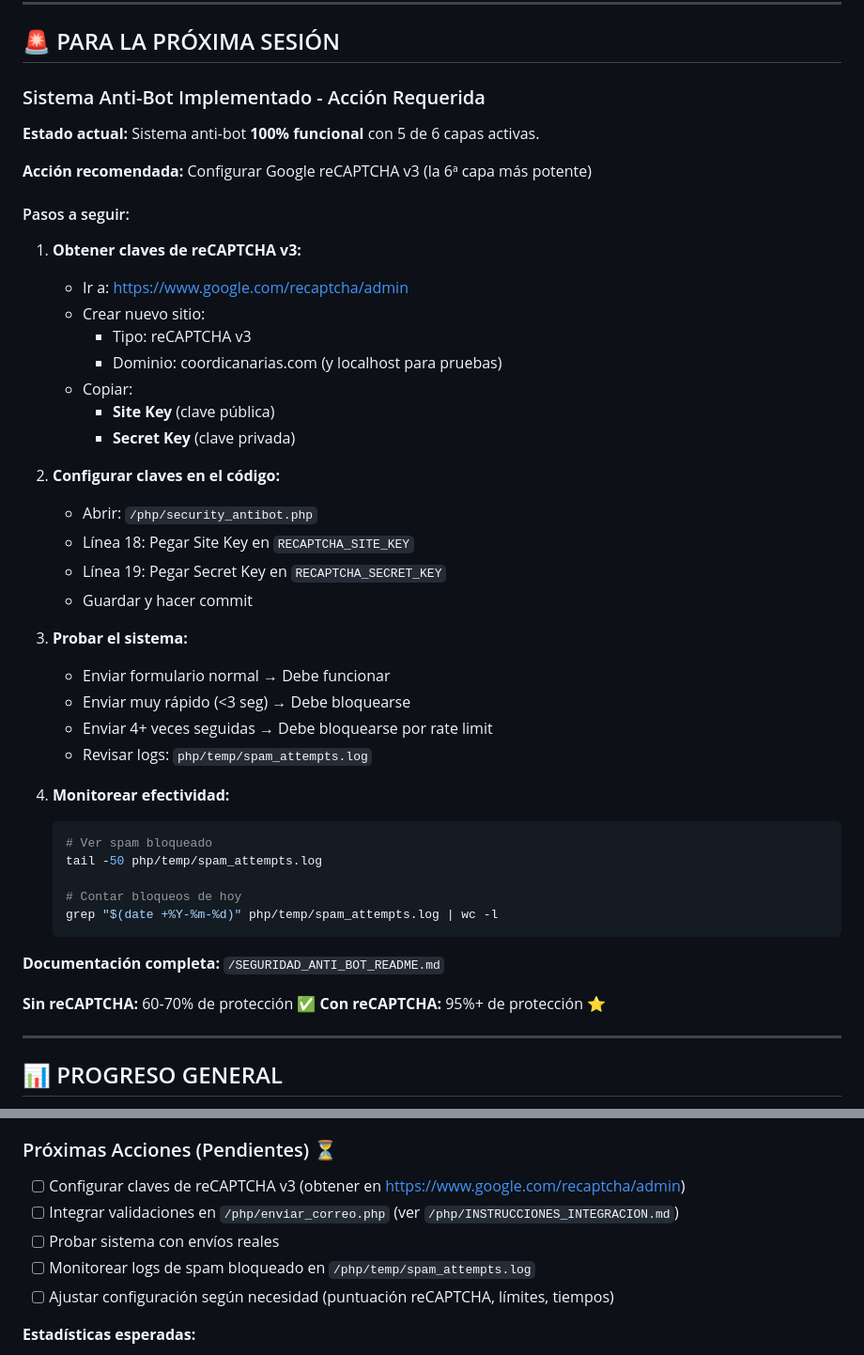
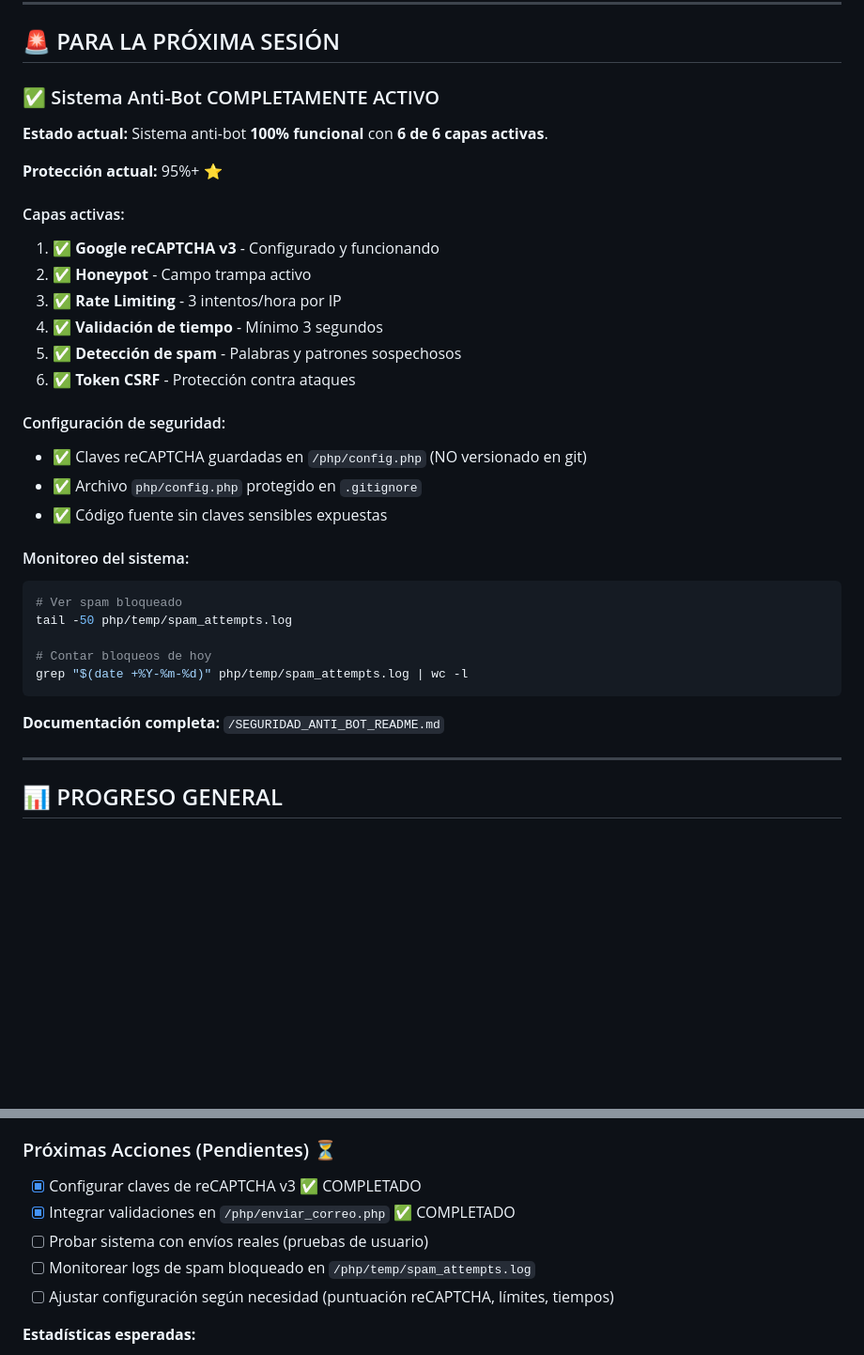
Before and after one commit to fhncoordi/coordiweb, a Markdown page: TODO.md, 2 parts joined by grey strips. Shown at 94% size. Drawn GitHub-style; blank space fills up the shorter version.

Commit message:
Actualizar TODO: reCAPTCHA v3 completamente configurado
- Sistema anti-bot ahora con 6/6 capas activas (95%+ protección)
- Todas las claves configuradas de forma segura en config.php
- Actualizar estado de tareas pendientes

Co-Authored-By: Claude Sonnet 4.5 <noreply@anthropic.com>

````diff
--- a/TODO.md
+++ b/TODO.md
@@ -10,48 +10,35 @@ Plan de implementación del sistema de administración de contenido con MySQL +
 
 ## 🚨 PARA LA PRÓXIMA SESIÓN
 
-### Sistema Anti-Bot Implementado - Acción Requerida
+### ✅ Sistema Anti-Bot COMPLETAMENTE ACTIVO
 
-**Estado actual:** Sistema anti-bot **100% funcional** con 5 de 6 capas activas.
+**Estado actual:** Sistema anti-bot **100% funcional** con **6 de 6 capas activas**.
 
-**Acción recomendada:** Configurar Google reCAPTCHA v3 (la 6ª capa más potente)
+**Protección actual:** 95%+ ⭐
 
-#### Pasos a seguir:
+#### Capas activas:
+1. ✅ **Google reCAPTCHA v3** - Configurado y funcionando
+2. ✅ **Honeypot** - Campo trampa activo
+3. ✅ **Rate Limiting** - 3 intentos/hora por IP
+4. ✅ **Validación de tiempo** - Mínimo 3 segundos
+5. ✅ **Detección de spam** - Palabras y patrones sospechosos
+6. ✅ **Token CSRF** - Protección contra ataques
 
-1. **Obtener claves de reCAPTCHA v3:**
-   - Ir a: https://www.google.com/recaptcha/admin
-   - Crear nuevo sitio:
-     - Tipo: reCAPTCHA v3
-     - Dominio: coordicanarias.com (y localhost para pruebas)
-   - Copiar:
-     - **Site Key** (clave pública)
-     - **Secret Key** (clave privada)
+#### Configuración de seguridad:
+- ✅ Claves reCAPTCHA guardadas en `/php/config.php` (NO versionado en git)
+- ✅ Archivo `php/config.php` protegido en `.gitignore`
+- ✅ Código fuente sin claves sensibles expuestas
 
-2. **Configurar claves en el código:**
-   - Abrir: `/php/security_antibot.php`
-   - Línea 18: Pegar Site Key en `RECAPTCHA_SITE_KEY`
-   - Línea 19: Pegar Secret Key en `RECAPTCHA_SECRET_KEY`
-   - Guardar y hacer commit
+#### Monitoreo del sistema:
+```bash
+# Ver spam bloqueado
+tail -50 php/temp/spam_attempts.log
 
-3. **Probar el sistema:**
-   - Enviar formulario normal → Debe funcionar
-   - Enviar muy rápido (<3 seg) → Debe bloquearse
-   - Enviar 4+ veces seguidas → Debe bloquearse por rate limit
-   - Revisar logs: `php/temp/spam_attempts.log`
-
-4. **Monitorear efectividad:**
-   ```bash
-   # Ver spam bloqueado
-   tail -50 php/temp/spam_attempts.log
-
-   # Contar bloqueos de hoy
-   grep "$(date +%Y-%m-%d)" php/temp/spam_attempts.log | wc -l
-   ```
+# Contar bloqueos de hoy
+grep "$(date +%Y-%m-%d)" php/temp/spam_attempts.log | wc -l
+```
 
 **Documentación completa:** `/SEGURIDAD_ANTI_BOT_README.md`
-
-**Sin reCAPTCHA:** 60-70% de protección ✅
-**Con reCAPTCHA:** 95%+ de protección ⭐
 
 ---
 
@@ -460,9 +447,9 @@ Plan de implementación del sistema de administración de contenido con MySQL +
 - [x] Sistema de limpieza automática de logs
 
 ### Próximas Acciones (Pendientes) ⏳
-- [ ] Configurar claves de reCAPTCHA v3 (obtener en https://www.google.com/recaptcha/admin)
-- [ ] Integrar validaciones en `/php/enviar_correo.php` (ver `/php/INSTRUCCIONES_INTEGRACION.md`)
-- [ ] Probar sistema con envíos reales
+- [x] Configurar claves de reCAPTCHA v3 ✅ COMPLETADO
+- [x] Integrar validaciones en `/php/enviar_correo.php` ✅ COMPLETADO
+- [ ] Probar sistema con envíos reales (pruebas de usuario)
 - [ ] Monitorear logs de spam bloqueado en `/php/temp/spam_attempts.log`
 - [ ] Ajustar configuración según necesidad (puntuación reCAPTCHA, límites, tiempos)
 
````
